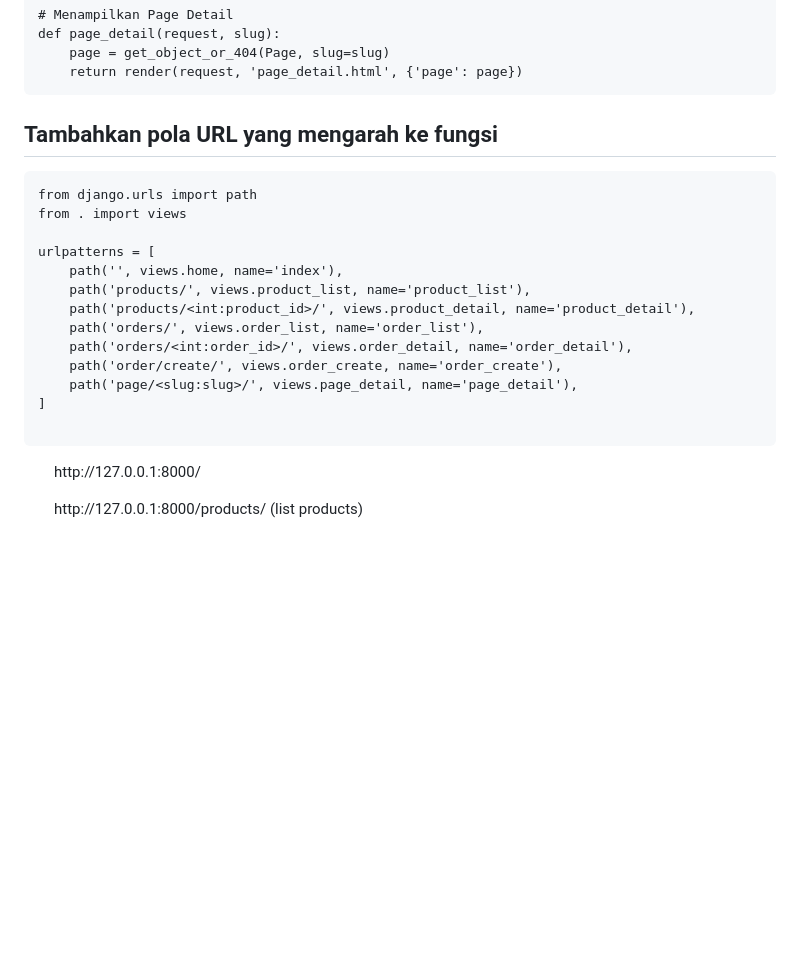
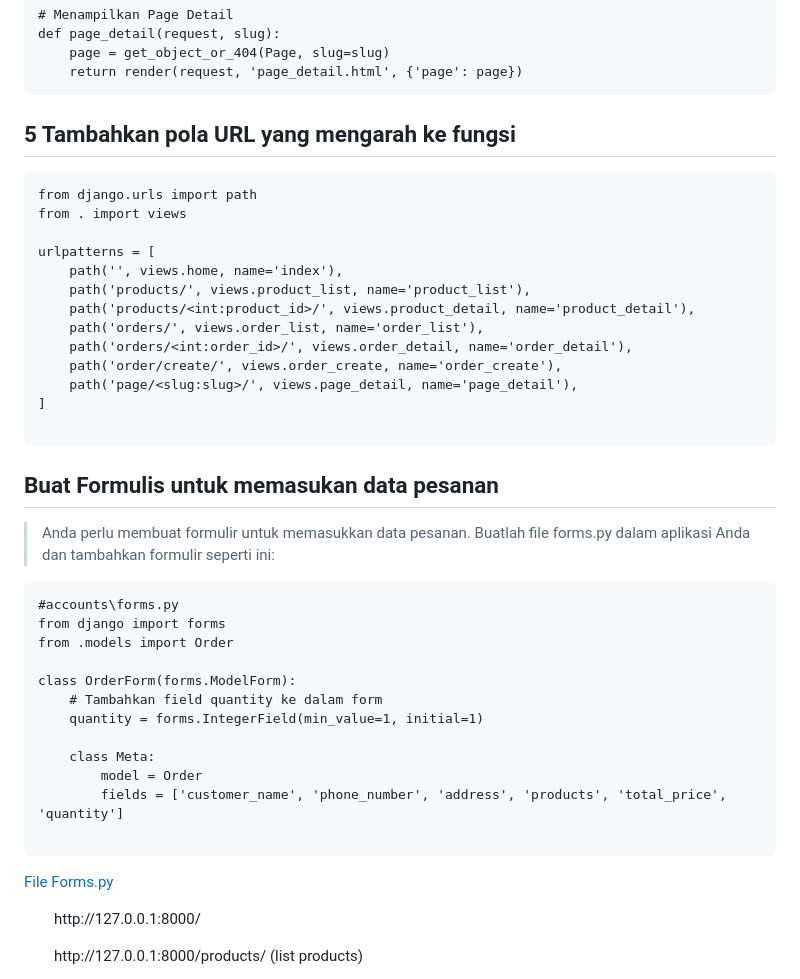
Before and after one commit to hermantoXYZ/django-eccomerce, a Markdown page: README.md, the part around one of its changes. Drawn GitHub-style; blank space fills up the shorter version.

````diff
--- a/README.md
+++ b/README.md
@@ -177,7 +177,7 @@ def page_detail(request, slug):
 ```
 
 
-## Tambahkan pola URL yang mengarah ke fungsi
+## 5 Tambahkan pola URL yang mengarah ke fungsi
 
 ```
 from django.urls import path
@@ -195,6 +195,28 @@ urlpatterns = [
 
 ```
 
+## Buat Formulis untuk memasukan data pesanan
+> Anda perlu membuat formulir untuk memasukkan data pesanan. Buatlah file forms.py dalam aplikasi Anda dan tambahkan formulir seperti ini:
+
+```
+#accounts\forms.py
+from django import forms
+from .models import Order
+
+class OrderForm(forms.ModelForm):
+    # Tambahkan field quantity ke dalam form
+    quantity = forms.IntegerField(min_value=1, initial=1)
+
+    class Meta:
+        model = Order
+        fields = ['customer_name', 'phone_number', 'address', 'products', 'total_price', 'quantity']
+
+```
+[File Forms.py](https://github.com/hermantoXYZ/django-eccomerce/blob/main/accounts/forms.py)
+
+
+
+
 <ul>http://127.0.0.1:8000/</ul>
 <ul>http://127.0.0.1:8000/products/ (list products)</ul>
 <ul>http://127.0.0.1:8000/products/1/ (order detail)</ul>
````
Also changed, not shown: other parts of README.md (+2 -2 lines).
